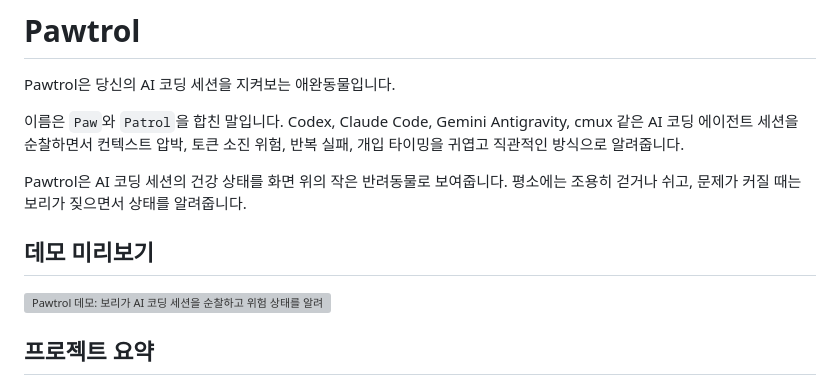
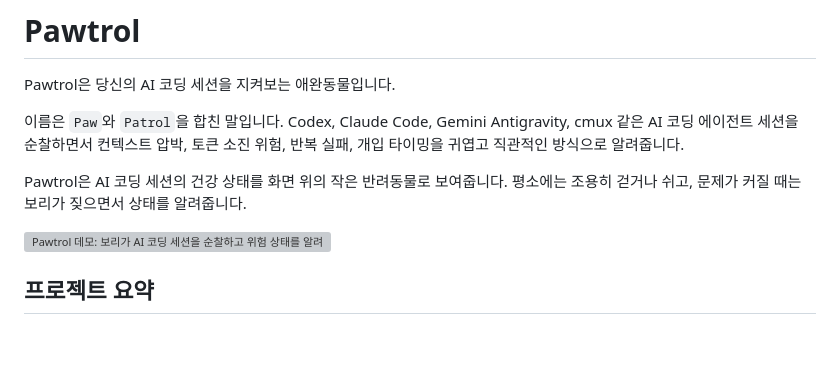
Before and after one commit to Huride/puppy, a Markdown page: README.md, the part around the change. GitHub-like rendering; blank space fills up the shorter version; grey boxes are pictures that could not be loaded.

```diff
--- a/README.md
+++ b/README.md
@@ -5,8 +5,6 @@ Pawtrol은 당신의 AI 코딩 세션을 지켜보는 애완동물입니다.
 이름은 `Paw`와 `Patrol`을 합친 말입니다. Codex, Claude Code, Gemini Antigravity, cmux 같은 AI 코딩 에이전트 세션을 순찰하면서 컨텍스트 압박, 토큰 소진 위험, 반복 실패, 개입 타이밍을 귀엽고 직관적인 방식으로 알려줍니다.
 
 Pawtrol은 AI 코딩 세션의 건강 상태를 화면 위의 작은 반려동물로 보여줍니다. 평소에는 조용히 걷거나 쉬고, 문제가 커질 때는 보리가 짖으면서 상태를 알려줍니다.
-
-## 데모 미리보기
 
 ![Pawtrol 데모: 보리가 AI 코딩 세션을 순찰하고 위험 상태를 알려주는 애니메이션](assets/demo/pawtrol-bori-demo.gif)
 
```
